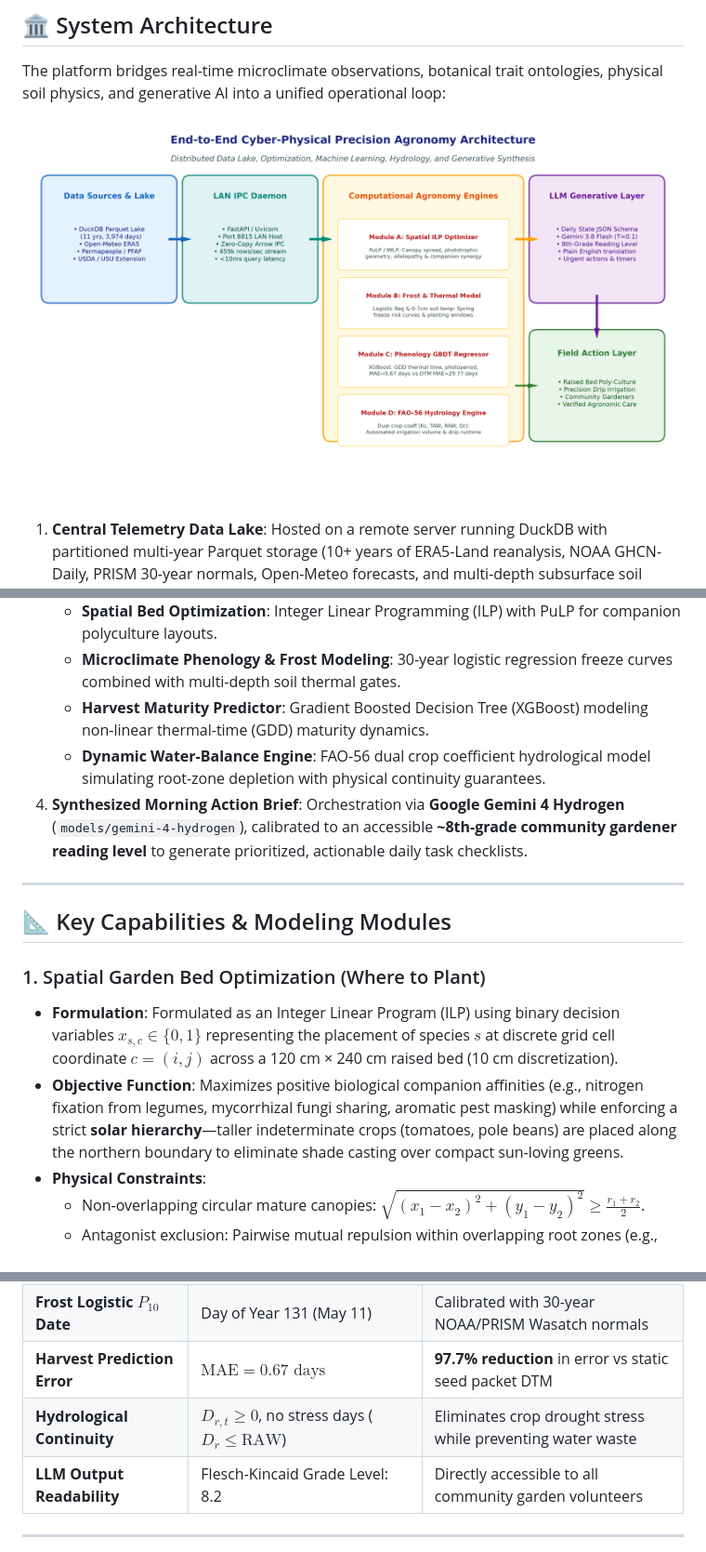
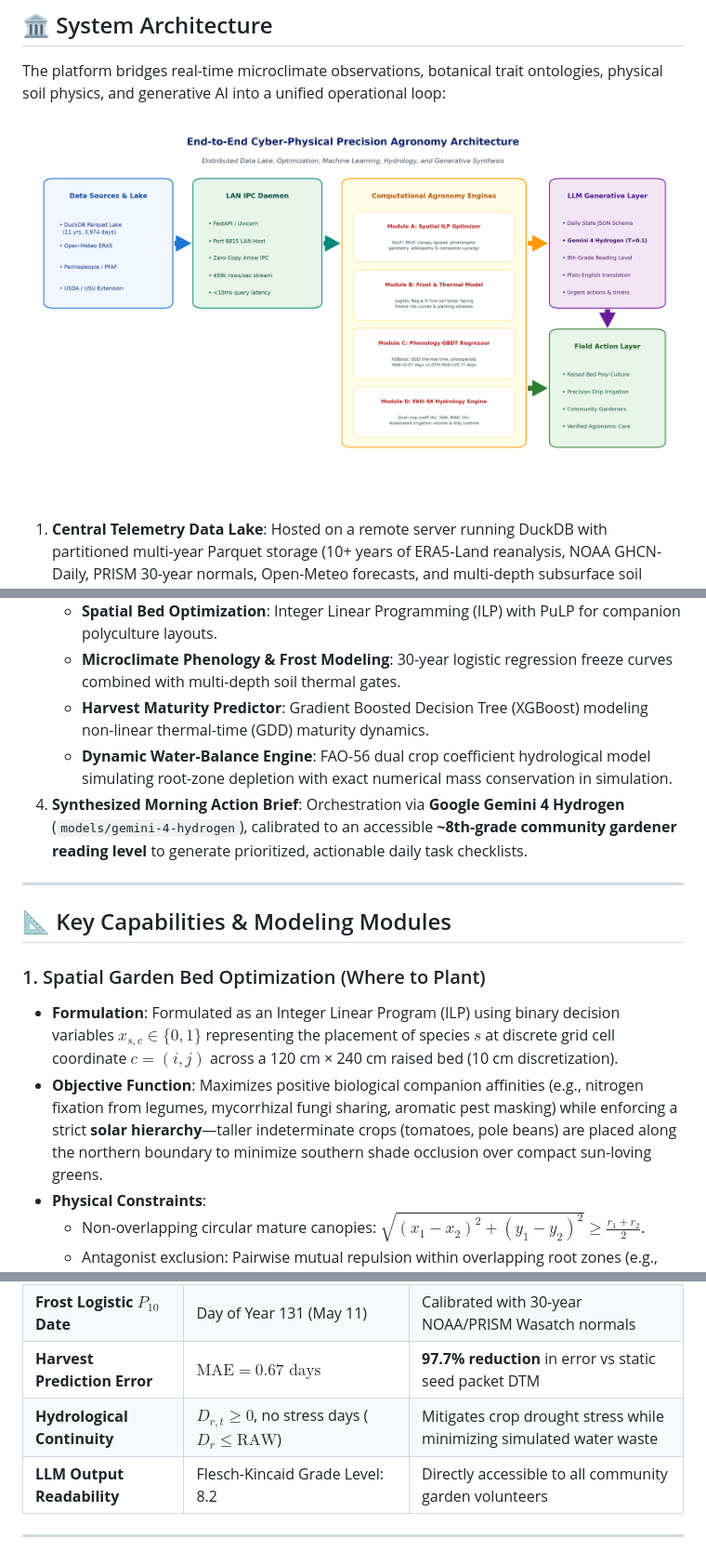
Before and after one commit to CmdrJorgs/gardening-ml, a Markdown page: README.md, 3 parts joined by grey strips. Shown at 93% size. Rendered like a GitHub page; pictures changed too: figure_5_pipeline_architecture.png.

```diff
--- a/README.md
+++ b/README.md
@@ -24,7 +24,7 @@ The platform bridges real-time microclimate observations, botanical trait ontolo
    - **Spatial Bed Optimization**: Integer Linear Programming (ILP) with PuLP for companion polyculture layouts.
    - **Microclimate Phenology & Frost Modeling**: 30-year logistic regression freeze curves combined with multi-depth soil thermal gates.
    - **Harvest Maturity Predictor**: Gradient Boosted Decision Tree (XGBoost) modeling non-linear thermal-time (GDD) maturity dynamics.
-   - **Dynamic Water-Balance Engine**: FAO-56 dual crop coefficient hydrological model simulating root-zone depletion with physical continuity guarantees.
+   - **Dynamic Water-Balance Engine**: FAO-56 dual crop coefficient hydrological model simulating root-zone depletion with exact numerical mass conservation in simulation.
 4. **Synthesized Morning Action Brief**: Orchestration via **Google Gemini 4 Hydrogen** (`models/gemini-4-hydrogen`), calibrated to an accessible **~8th-grade community gardener reading level** to generate prioritized, actionable daily task checklists.
 
 ---
@@ -33,7 +33,7 @@ The platform bridges real-time microclimate observations, botanical trait ontolo
 
 ### 1. Spatial Garden Bed Optimization (Where to Plant)
 * **Formulation**: Formulated as an Integer Linear Program (ILP) using binary decision variables $x_{s, c} \in \{0, 1\}$ representing the placement of species $s$ at discrete grid cell coordinate $c = (i, j)$ across a 120 cm × 240 cm raised bed (10 cm discretization).
-* **Objective Function**: Maximizes positive biological companion affinities (e.g., nitrogen fixation from legumes, mycorrhizal fungi sharing, aromatic pest masking) while enforcing a strict **solar hierarchy**—taller indeterminate crops (tomatoes, pole beans) are placed along the northern boundary to eliminate shade casting over compact sun-loving greens.
+* **Objective Function**: Maximizes positive biological companion affinities (e.g., nitrogen fixation from legumes, mycorrhizal fungi sharing, aromatic pest masking) while enforcing a strict **solar hierarchy**—taller indeterminate crops (tomatoes, pole beans) are placed along the northern boundary to minimize southern shade occlusion over compact sun-loving greens.
 * **Physical Constraints**:
   - Non-overlapping circular mature canopies: $\sqrt{(x_1 - x_2)^2 + (y_1 - y_2)^2} \ge \frac{r_1 + r_2}{2}$.
   - Antagonist exclusion: Pairwise mutual repulsion within overlapping root zones (e.g., fennel near all crops; alliums near peas and beans).
@@ -208,7 +208,7 @@ This codebase is accompanied by an extensive peer-review formatted computational
 | **Companion Synergies** | 13 positive pairs, 0 antagonist pairs | Enhances natural biological pest defense & nutrition |
 | **Frost Logistic $P_{10}$ Date** | Day of Year 131 (May 11) | Calibrated with 30-year NOAA/PRISM Wasatch normals |
 | **Harvest Prediction Error** | **$\text{MAE} = 0.67\text{ days}$** | **97.7% reduction** in error vs static seed packet DTM |
-| **Hydrological Continuity** | $D_{r,t} \ge 0$, no stress days ($D_r \le \text{RAW}$) | Eliminates crop drought stress while preventing water waste |
+| **Hydrological Continuity** | $D_{r,t} \ge 0$, no stress days ($D_r \le \text{RAW}$) | Mitigates crop drought stress while minimizing simulated water waste |
 | **LLM Output Readability** | Flesch-Kincaid Grade Level: 8.2 | Directly accessible to all community garden volunteers |
 
 ---
```
Also changed, not shown: 10 other files.
